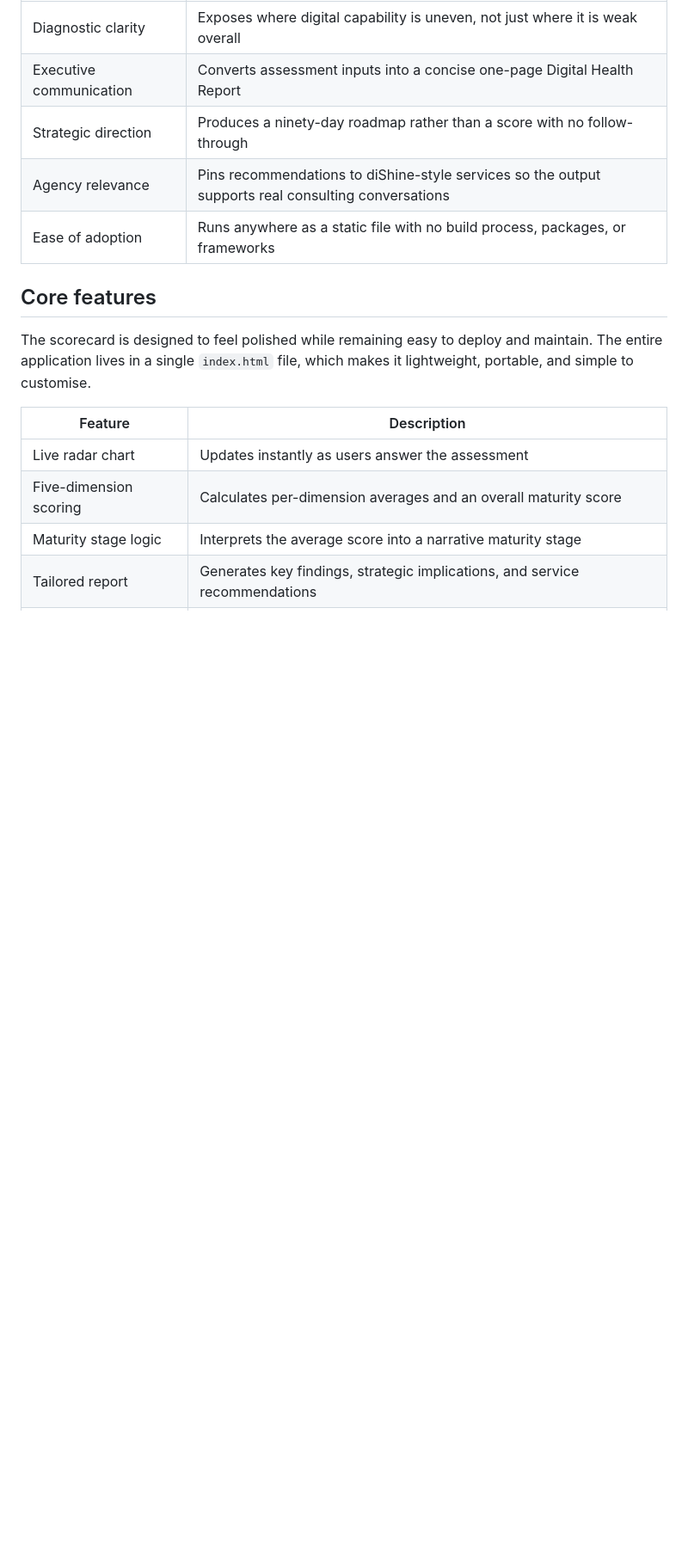
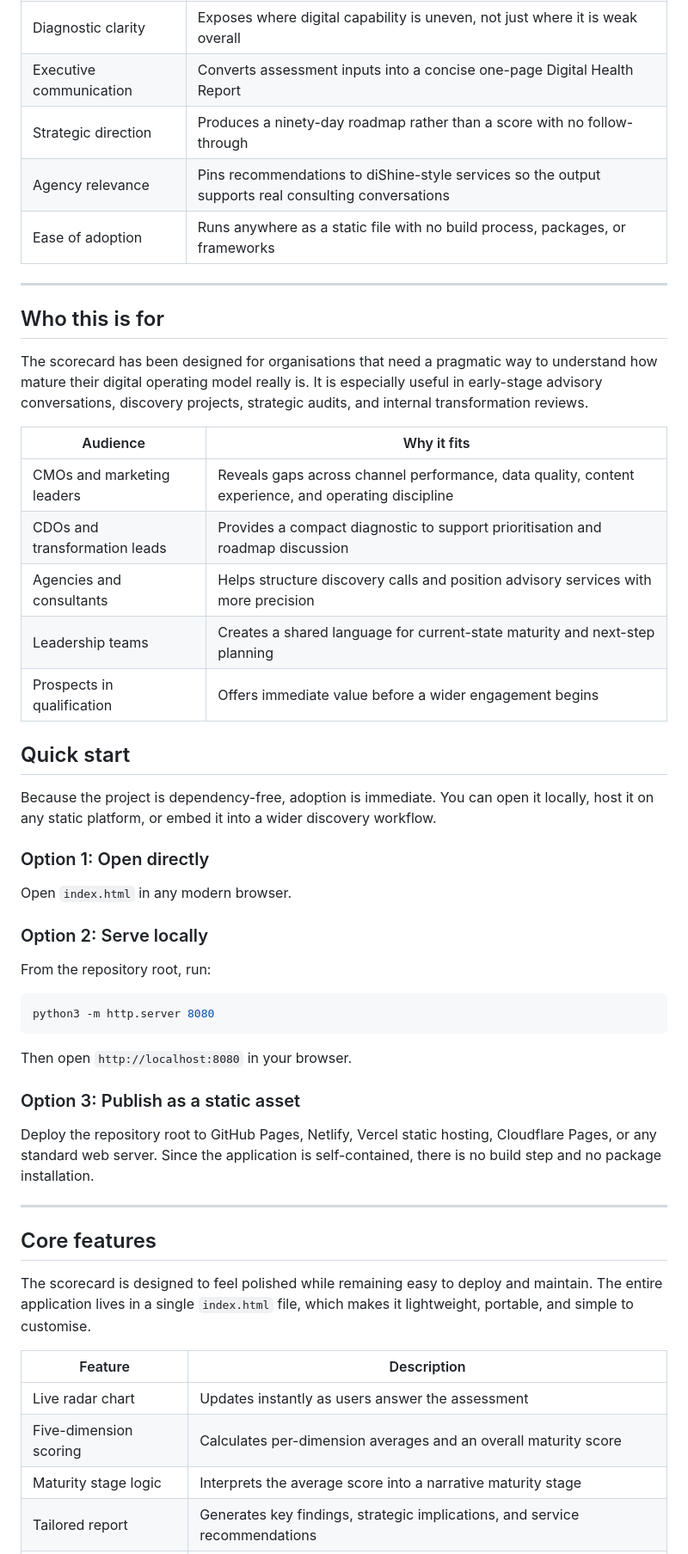
Before and after one commit to diShine-digital-agency/digital-maturity-scorecard, a Markdown page: README.md, the part around one of its changes. Shown at 86% size. Drawn GitHub-style; blank space fills up the shorter version.

Commit message:
Enhance README branding and presentation

````diff
--- a/README.md
+++ b/README.md
@@ -24,6 +34,44 @@ Many maturity assessments stop at scoring. This repository is intentionally buil
 | Strategic direction | Produces a ninety-day roadmap rather than a score with no follow-through |
 | Agency relevance | Pins recommendations to diShine-style services so the output supports real consulting conversations |
 | Ease of adoption | Runs anywhere as a static file with no build process, packages, or frameworks |
+
+---
+
+## Who this is for
+
+The scorecard has been designed for organisations that need a pragmatic way to understand how mature their digital operating model really is. It is especially useful in early-stage advisory conversations, discovery projects, strategic audits, and internal transformation reviews.
+
+| Audience | Why it fits |
+| --- | --- |
+| CMOs and marketing leaders | Reveals gaps across channel performance, data quality, content experience, and operating discipline |
+| CDOs and transformation leads | Provides a compact diagnostic to support prioritisation and roadmap discussion |
+| Agencies and consultants | Helps structure discovery calls and position advisory services with more precision |
+| Leadership teams | Creates a shared language for current-state maturity and next-step planning |
+| Prospects in qualification | Offers immediate value before a wider engagement begins |
+
+## Quick start
+
+Because the project is dependency-free, adoption is immediate. You can open it locally, host it on any static platform, or embed it into a wider discovery workflow.
+
+### Option 1: Open directly
+
+Open `index.html` in any modern browser.
+
+### Option 2: Serve locally
+
+From the repository root, run:
+
+```bash
+python3 -m http.server 8080
+```
+
+Then open `http://localhost:8080` in your browser.
+
+### Option 3: Publish as a static asset
+
+Deploy the repository root to GitHub Pages, Netlify, Vercel static hosting, Cloudflare Pages, or any standard web server. Since the application is self-contained, there is no build step and no package installation.
+
+---
 
 ## Core features
 
````
Also changed, not shown: other parts of README.md (+64 -18 lines).
